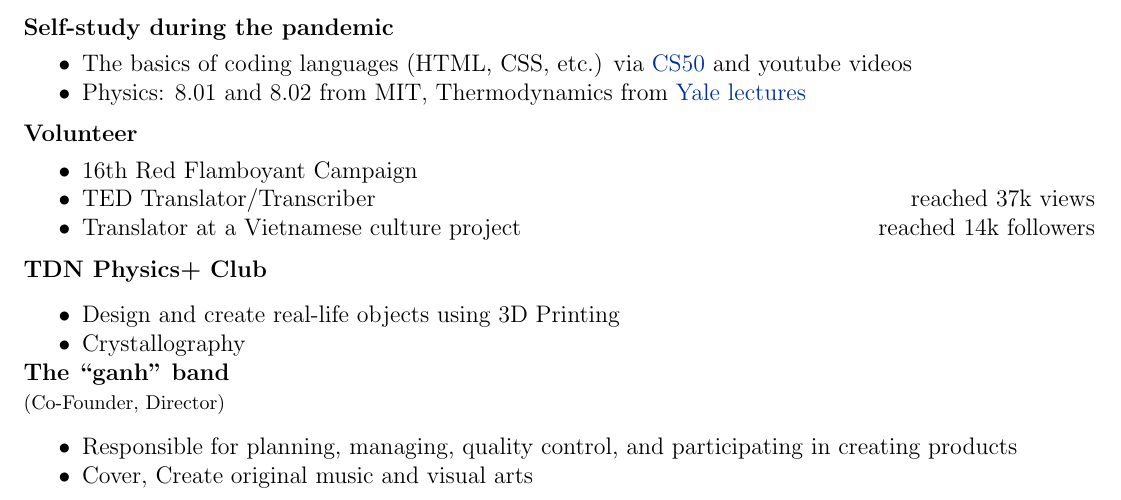
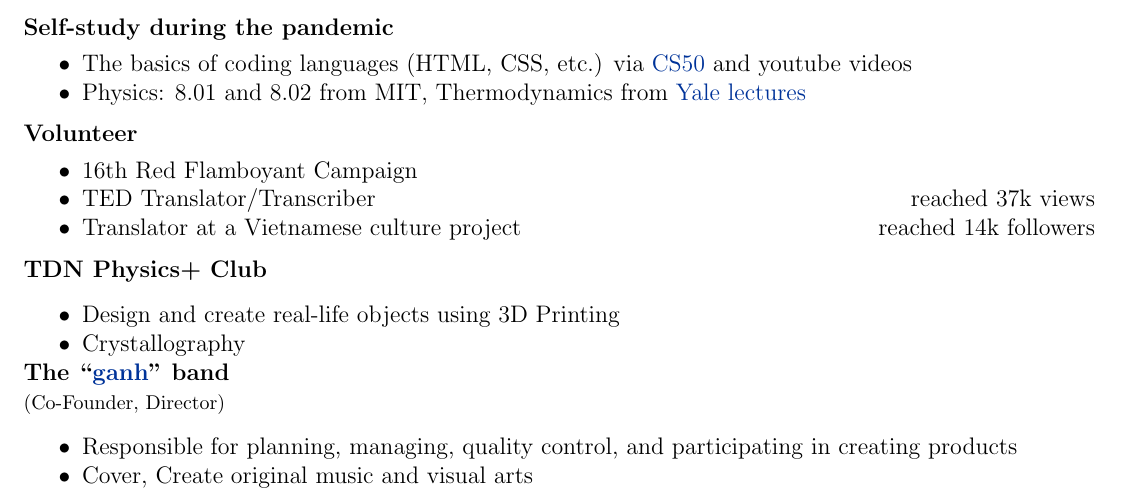
Before and after one commit to QMjnh/CV-resume, a LaTeX CV (cv.tex): part of page 2 of 2, cut so that both start at the same text. Compiled offline with pdfLaTeX.

Commit message:
link gảnh

```diff
--- a/cv.tex
+++ b/cv.tex
@@ -269,7 +269,7 @@ Read more about the model in this \href{https://github.com/QMjnh/ML4AI_CAPSTONE_
 }
 \\
 
-\textbf{The “ganh” band}  \\
+\textbf{The “\href{https://www.youtube.com/channel/UC0XhHdl3MgtYTDp_r75zstA}{\textbf{ganh}}” band}  \\
 \footnotesize (Co-Founder, Director) &\hfill\\
 
 \multicolumn{1}{@{}X@{}} {
```
